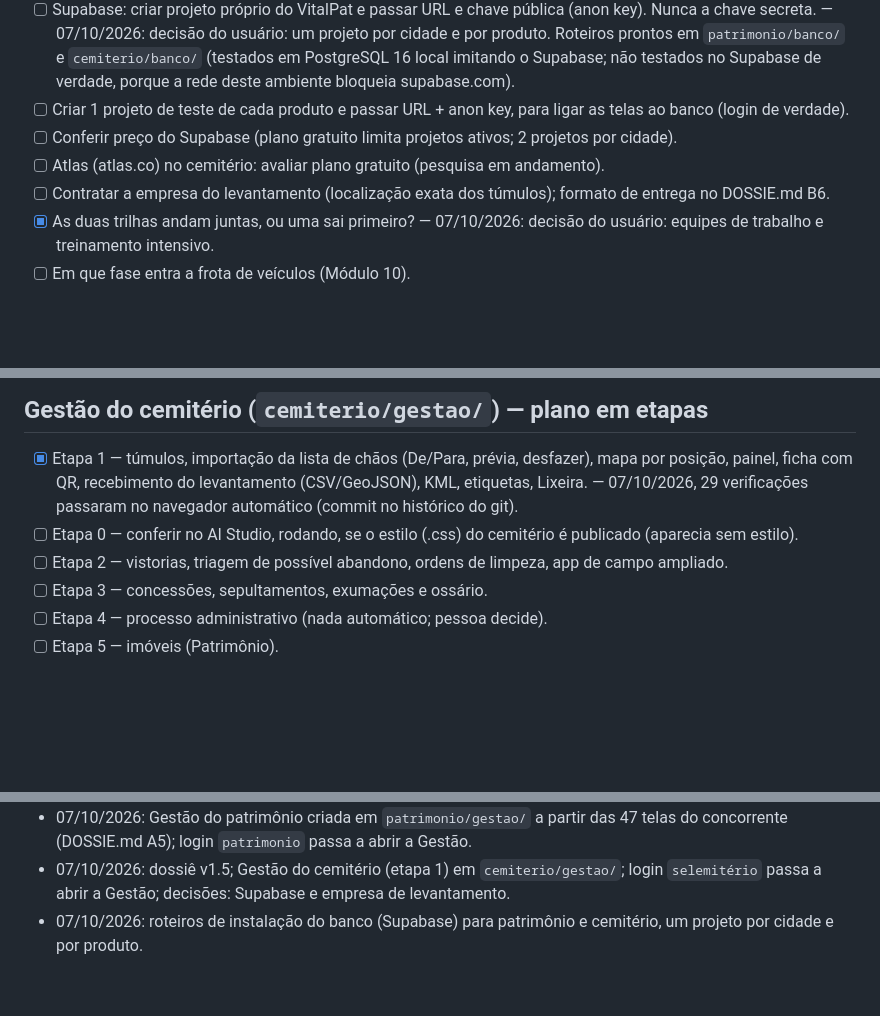
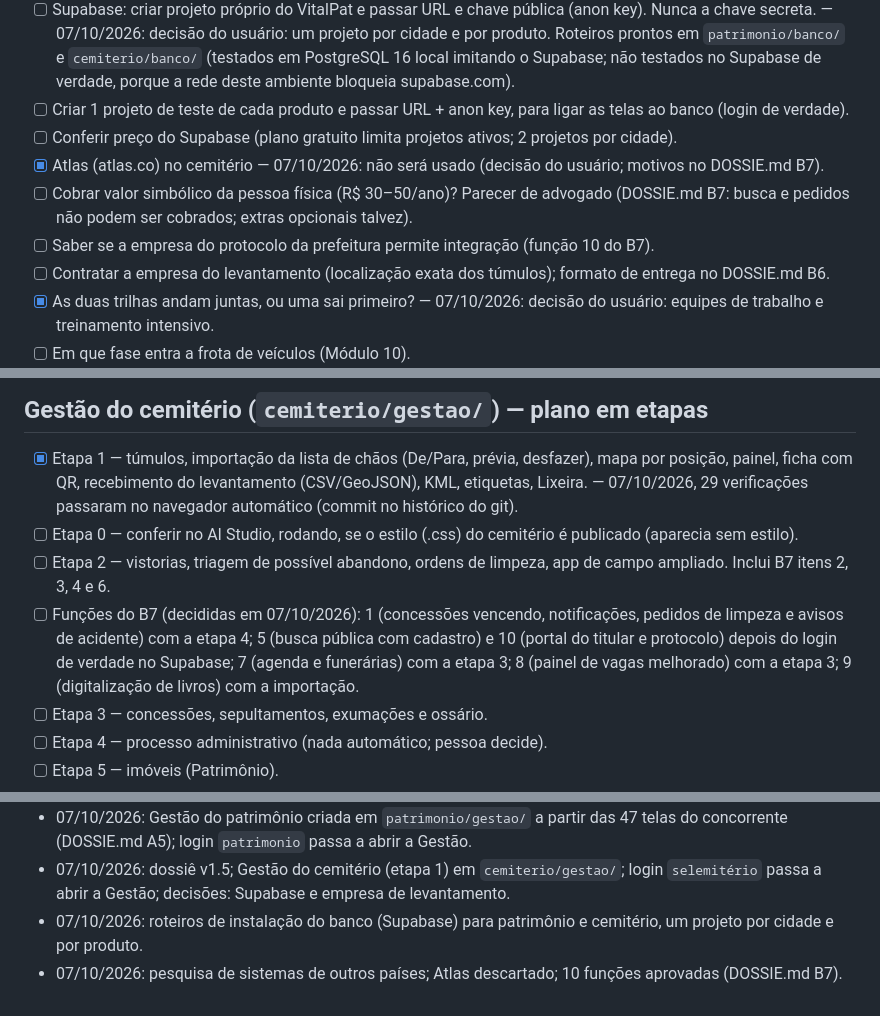
Before and after one commit to minorfurymusic/Selemit-rio, a Markdown page: checklist.md, 3 parts joined by grey strips. Rendered like a GitHub page; blank space fills up the shorter version.

```diff
--- a/checklist.md
+++ b/checklist.md
@@ -17,7 +17,9 @@ Atualizar este arquivo a cada entrega, sem apagar o histórico. Marcar `[x]` com
 - [ ] Supabase: criar projeto próprio do VitalPat e passar URL e chave pública (anon key). Nunca a chave secreta. — 07/10/2026: decisão do usuário: um projeto por cidade e por produto. Roteiros prontos em `patrimonio/banco/` e `cemiterio/banco/` (testados em PostgreSQL 16 local imitando o Supabase; não testados no Supabase de verdade, porque a rede deste ambiente bloqueia supabase.com).
 - [ ] Criar 1 projeto de teste de cada produto e passar URL + anon key, para ligar as telas ao banco (login de verdade).
 - [ ] Conferir preço do Supabase (plano gratuito limita projetos ativos; 2 projetos por cidade).
-- [ ] Atlas (atlas.co) no cemitério: avaliar plano gratuito (pesquisa em andamento).
+- [x] Atlas (atlas.co) no cemitério — 07/10/2026: não será usado (decisão do usuário; motivos no DOSSIE.md B7).
+- [ ] Cobrar valor simbólico da pessoa física (R$ 30–50/ano)? Parecer de advogado (DOSSIE.md B7: busca e pedidos não podem ser cobrados; extras opcionais talvez).
+- [ ] Saber se a empresa do protocolo da prefeitura permite integração (função 10 do B7).
 - [ ] Contratar a empresa do levantamento (localização exata dos túmulos); formato de entrega no DOSSIE.md B6.
 - [x] As duas trilhas andam juntas, ou uma sai primeiro? — 07/10/2026: decisão do usuário: equipes de trabalho e treinamento intensivo.
 - [ ] Em que fase entra a frota de veículos (Módulo 10).
@@ -64,7 +66,8 @@ Atualizar este arquivo a cada entrega, sem apagar o histórico. Marcar `[x]` com
 
 - [x] Etapa 1 — túmulos, importação da lista de chãos (De/Para, prévia, desfazer), mapa por posição, painel, ficha com QR, recebimento do levantamento (CSV/GeoJSON), KML, etiquetas, Lixeira. — 07/10/2026, 29 verificações passaram no navegador automático (commit no histórico do git).
 - [ ] Etapa 0 — conferir no AI Studio, rodando, se o estilo (.css) do cemitério é publicado (aparecia sem estilo).
-- [ ] Etapa 2 — vistorias, triagem de possível abandono, ordens de limpeza, app de campo ampliado.
+- [ ] Etapa 2 — vistorias, triagem de possível abandono, ordens de limpeza, app de campo ampliado. Inclui B7 itens 2, 3, 4 e 6.
+- [ ] Funções do B7 (decididas em 07/10/2026): 1 (concessões vencendo, notificações, pedidos de limpeza e avisos de acidente) com a etapa 4; 5 (busca pública com cadastro) e 10 (portal do titular e protocolo) depois do login de verdade no Supabase; 7 (agenda e funerárias) com a etapa 3; 8 (painel de vagas melhorado) com a etapa 3; 9 (digitalização de livros) com a importação.
 - [ ] Etapa 3 — concessões, sepultamentos, exumações e ossário.
 - [ ] Etapa 4 — processo administrativo (nada automático; pessoa decide).
 - [ ] Etapa 5 — imóveis (Patrimônio).
@@ -86,3 +89,4 @@ Atualizar este arquivo a cada entrega, sem apagar o histórico. Marcar `[x]` com
 - 07/10/2026: Gestão do patrimônio criada em `patrimonio/gestao/` a partir das 47 telas do concorrente (DOSSIE.md A5); login `patrimonio` passa a abrir a Gestão.
 - 07/10/2026: dossiê v1.5; Gestão do cemitério (etapa 1) em `cemiterio/gestao/`; login `selemitério` passa a abrir a Gestão; decisões: Supabase e empresa de levantamento.
 - 07/10/2026: roteiros de instalação do banco (Supabase) para patrimônio e cemitério, um projeto por cidade e por produto.
+- 07/10/2026: pesquisa de sistemas de outros países; Atlas descartado; 10 funções aprovadas (DOSSIE.md B7).
```
Also changed, not shown: CLAUDE.md (+1 -0 lines), DOSSIE.md (+36 -1 lines).
